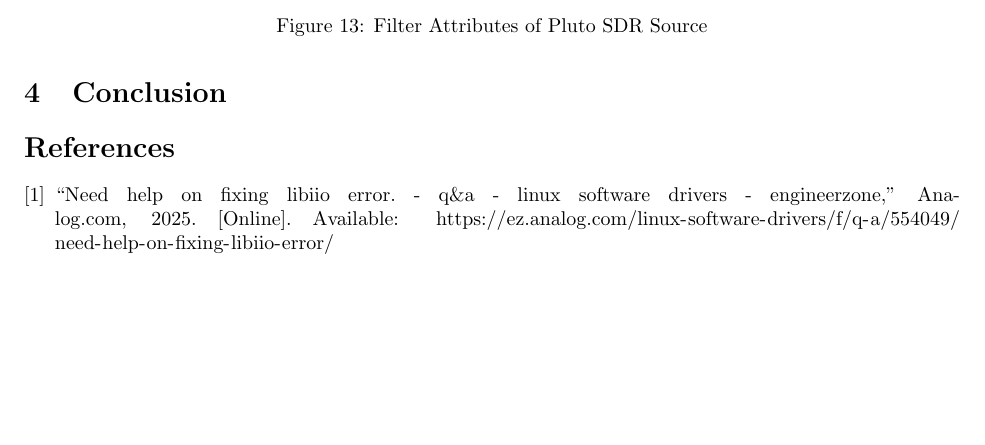
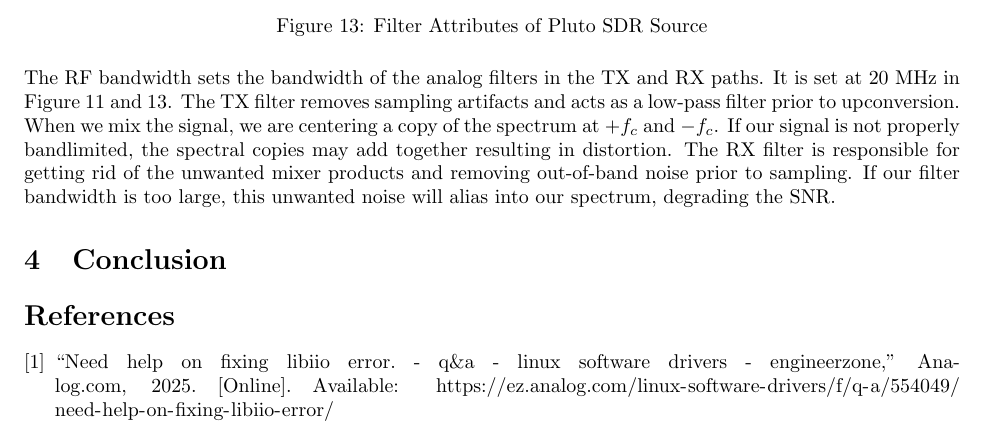
Before and after one commit to osowatzke/ECE_531_Labs, a LaTeX document (2/lab_report.tex): part of page 9 of 9, cut so that both start at the same text. Compiled offline with pdfLaTeX.

Commit message:
Talking about the RF Bandwidth parameter

```diff
--- a/2/lab_report.tex
+++ b/2/lab_report.tex
@@ -183,6 +183,10 @@ We use the GNU Radio flowchart shown in Figure \ref{fig::gnu_radio_loopback_flow
 	\caption{Filter Attributes of Pluto SDR Source}
 	\label{fig::filter_attributes_pluto_sdr_source}
 \end{figure}
+
+The RF bandwidth sets the bandwidth of the analog filters in the TX and RX paths. It is set at 20 MHz in Figure \ref{fig::filter_attributes_pluto_sdr_sink} and \ref{fig::filter_attributes_pluto_sdr_source}. The TX filter removes sampling artifacts and acts as a low-pass filter prior to upconversion. When we mix the signal, we are centering a copy of the spectrum at $+f_c$ and $-f_c$. If our signal is not properly bandlimited, the spectral copies may add together resulting in distortion. The RX filter is responsible for getting rid of the unwanted mixer products and removing out-of-band noise prior to sampling. If our filter bandwidth is too large, this unwanted noise will alias into our spectrum, degrading the SNR.
+
+
 \section{Conclusion}
 % Conclusions to the overall lab that discuss meaningful lessons learned and other takeaways from the assignment. (Important)
 
```
